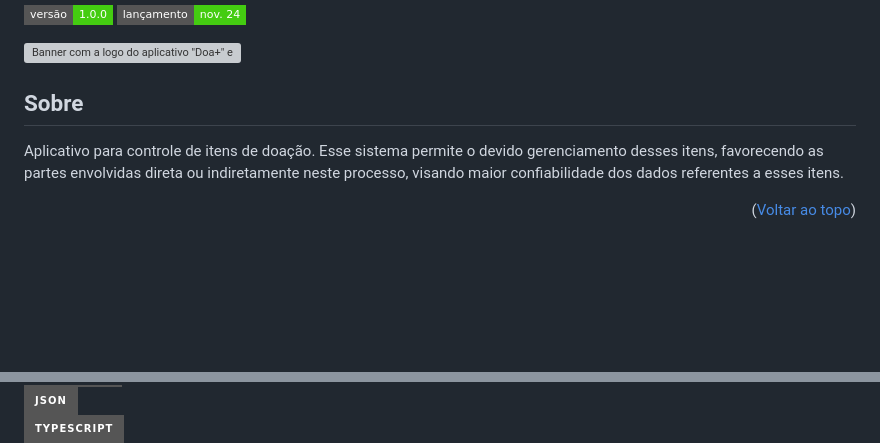
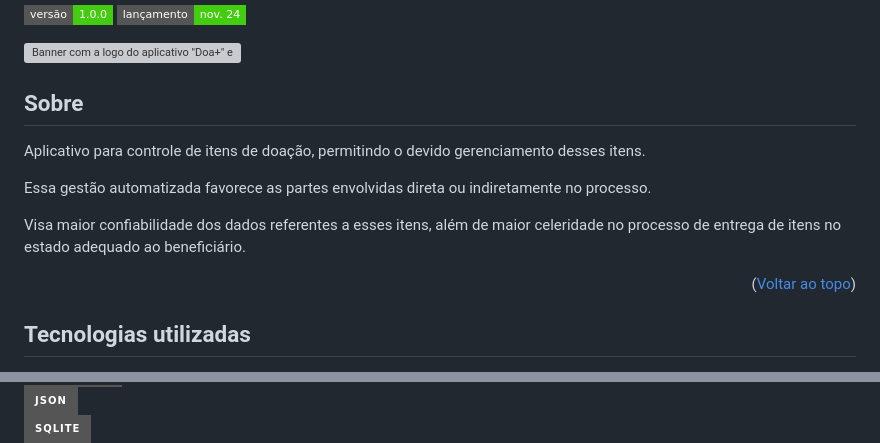
Before and after one commit to Jeniffer-Silva/app_doacao, a Markdown page: README.md, 2 parts joined by grey strips. Rendered like a GitHub page; badges without logos; blank space fills up the shorter version; grey boxes are pictures that could not be loaded.

Commit message:
Atualização README.md

```diff
--- a/README.md
+++ b/README.md
@@ -14,11 +14,15 @@
 ![Banner com a logo do aplicativo "Doa+" e um fundo em que uma mulher entrega uma caixa de roupas a serem doadas para outra mulher](https://github.com/user-attachments/assets/22aa60aa-1980-437c-98c6-5ad287b44b51)
 
 <!-- DESCRIÇÃO -->
-<div>
-  <h2>Sobre</h2>
-    <p>Aplicativo para controle de itens de doação. Esse sistema permite o devido gerenciamento desses itens, favorecendo as partes envolvidas direta ou indiretamente neste processo, visando maior confiabilidade dos dados referentes a esses itens.</p>
-    <p align="right">(<a href="#voltar-topo">Voltar ao topo</a>)</p>
-</div>
+<h2>Sobre</h2>
+  <p>Aplicativo para controle de itens de doação, permitindo o devido gerenciamento desses itens.</p>
+
+  <p>Essa gestão automatizada favorece as partes envolvidas direta ou indiretamente no processo.</p>
+
+  <p>Visa maior confiabilidade dos dados referentes a esses itens, além de maior celeridade no processo de entrega de itens no estado adequado ao beneficiário.</p>
+
+  <p align="right">(<a href="#voltar-topo">Voltar ao topo</a>)</p>
 
 <!-- CONSTRUÇÃO -->
+<h2>Tecnologias utilizadas</h2>
 <div>
@@ -32,5 +41,5 @@
     <img src="https://img.shields.io/badge/JSON-grey?style=for-the-badge&logo=json" />
 </div>
 <div>
-    <img src="https://img.shields.io/badge/TypeScript-grey?style=for-the-badge&logo=typescript" />
+  <img src="https://img.shields.io/badge/SQLite-grey?style=for-the-badge&logo=sqlite" />
 </div>
```
Also changed, not shown: other parts of README.md (+7 -2 lines).
